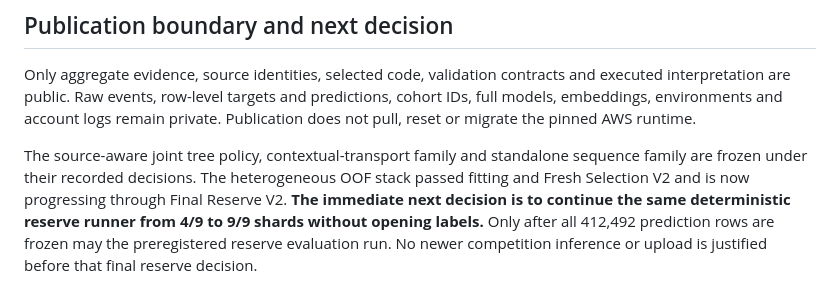
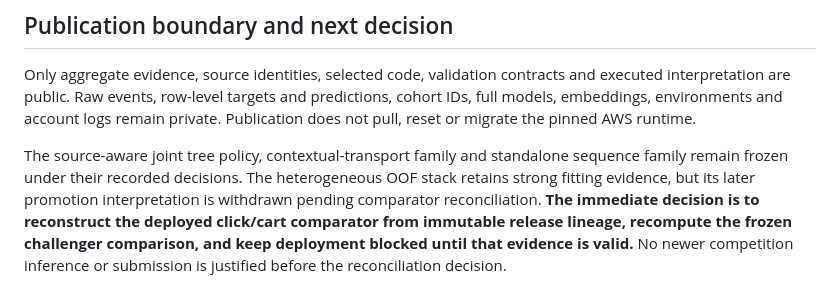
Before and after one commit to alvaromendizabal/otto-recommender-system, a Markdown page: research/frontier/README.md, the part around the change. Rendered like a GitHub page.

```diff
--- a/research/frontier/README.md
+++ b/research/frontier/README.md
@@ -91,4 +91,4 @@ python -m pytest tests/test_frontier_publication.py tests/test_training_scale_pu
 
 Only aggregate evidence, source identities, selected code, validation contracts and executed interpretation are public. Raw events, row-level targets and predictions, cohort IDs, full models, embeddings, environments and account logs remain private. Publication does not pull, reset or migrate the pinned AWS runtime.
 
-The source-aware joint tree policy, contextual-transport family and standalone sequence family are frozen under their recorded decisions. The heterogeneous OOF stack passed fitting and Fresh Selection V2 and is now progressing through Final Reserve V2. **The immediate next decision is to continue the same deterministic reserve runner from 4/9 to 9/9 shards without opening labels.** Only after all 412,492 prediction rows are frozen may the preregistered reserve evaluation run. No newer competition inference or upload is justified before that final reserve decision.
+The source-aware joint tree policy, contextual-transport family and standalone sequence family remain frozen under their recorded decisions. The heterogeneous OOF stack retains strong fitting evidence, but its later promotion interpretation is withdrawn pending comparator reconciliation. **The immediate decision is to reconstruct the deployed click/cart comparator from immutable release lineage, recompute the frozen challenger comparison, and keep deployment blocked until that evidence is valid.** No newer competition inference or submission is justified before the reconciliation decision.
```
